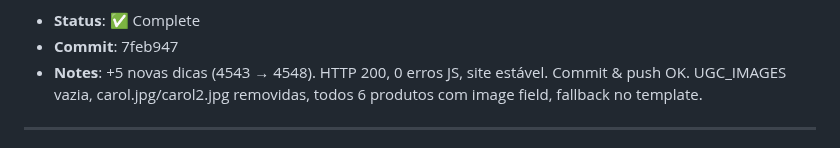
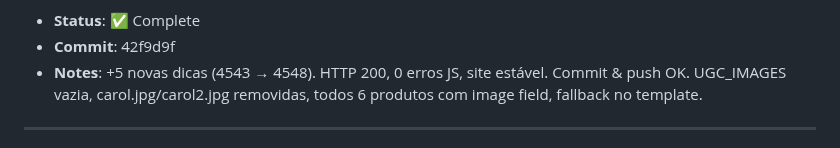
Before and after one commit to acarolmourad-commits/asf-app, a Markdown page: HEARTBEAT.md, the part around one of its changes. Rendered like a GitHub page.

Commit message:
docs: settle commit-ref + timestamp 21:47 UTC

```diff
--- a/HEARTBEAT.md
+++ b/HEARTBEAT.md
@@ -7,5 +7,5 @@
 - **Status**: ✅ Complete
-- **Commit**: 7feb947
+- **Commit**: 42f9d9f
 - **Notes**: +5 novas dicas (4543 → 4548). HTTP 200, 0 erros JS, site estável. Commit & push OK. UGC_IMAGES vazia, carol.jpg/carol2.jpg removidas, todos 6 produtos com image field, fallback no template.
 
 ---
```
Also changed, not shown: other parts of HEARTBEAT.md (+1 -1 lines).
